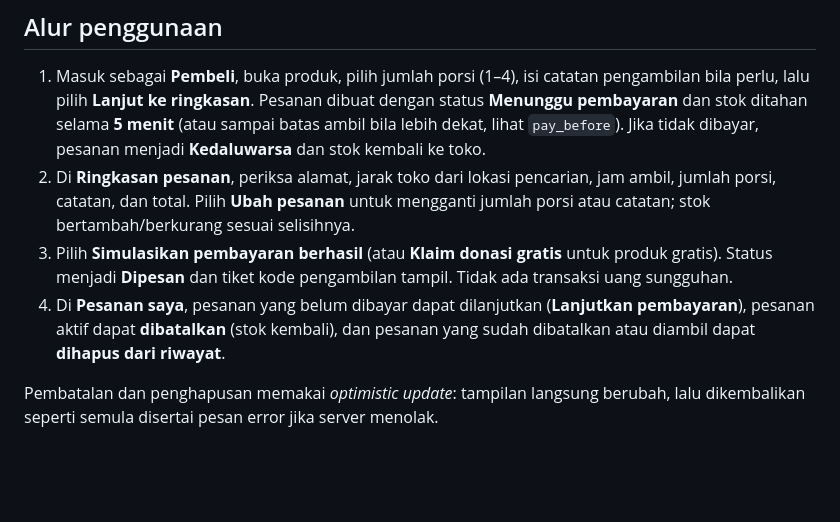
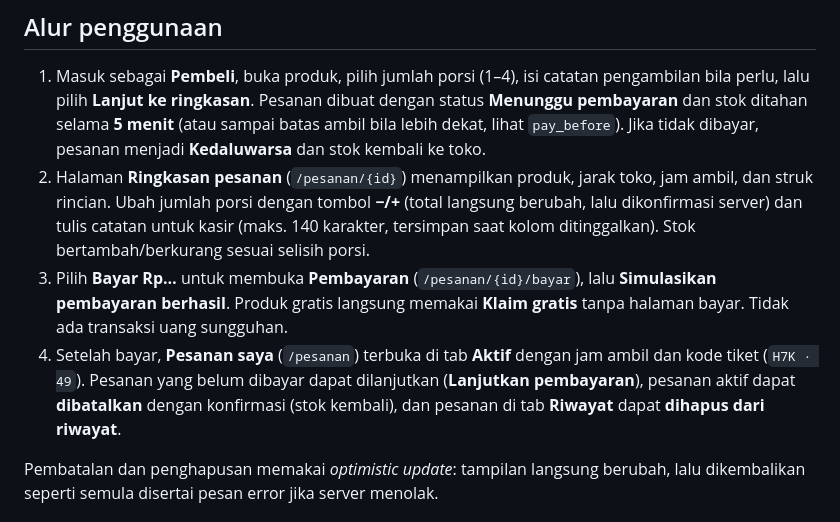
Before and after one commit to HabisinID/habisin, a Markdown page: docs/module-7.md, the part around the change. Drawn GitHub-style; blank space fills up the shorter version.

Commit message:
docs(orders): describe the page-based order flow

```diff
--- a/docs/module-7.md
+++ b/docs/module-7.md
@@ -10,15 +10,17 @@ baru. Pesanan lama berstatus `reserved` otomatis menjadi `paid`.
    status **Menunggu pembayaran** dan stok ditahan selama **5 menit** (atau sampai batas
    ambil bila lebih dekat, lihat `pay_before`). Jika tidak dibayar, pesanan menjadi
    **Kedaluwarsa** dan stok kembali ke toko.
-2. Di **Ringkasan pesanan**, periksa alamat, jarak toko dari lokasi pencarian, jam
-   ambil, jumlah porsi, catatan, dan total. Pilih **Ubah pesanan** untuk mengganti
-   jumlah porsi atau catatan; stok bertambah/berkurang sesuai selisihnya.
-3. Pilih **Simulasikan pembayaran berhasil** (atau **Klaim donasi gratis** untuk
-   produk gratis). Status menjadi **Dipesan** dan tiket kode pengambilan tampil.
-   Tidak ada transaksi uang sungguhan.
-4. Di **Pesanan saya**, pesanan yang belum dibayar dapat dilanjutkan
-   (**Lanjutkan pembayaran**), pesanan aktif dapat **dibatalkan** (stok kembali),
-   dan pesanan yang sudah dibatalkan atau diambil dapat **dihapus dari riwayat**.
+2. Halaman **Ringkasan pesanan** (`/pesanan/{id}`) menampilkan produk, jarak toko, jam
+   ambil, dan struk rincian. Ubah jumlah porsi dengan tombol **−/+** (total langsung
+   berubah, lalu dikonfirmasi server) dan tulis catatan untuk kasir (maks. 140 karakter,
+   tersimpan saat kolom ditinggalkan). Stok bertambah/berkurang sesuai selisih porsi.
+3. Pilih **Bayar Rp…** untuk membuka **Pembayaran** (`/pesanan/{id}/bayar`), lalu
+   **Simulasikan pembayaran berhasil**. Produk gratis langsung memakai **Klaim gratis**
+   tanpa halaman bayar. Tidak ada transaksi uang sungguhan.
+4. Setelah bayar, **Pesanan saya** (`/pesanan`) terbuka di tab **Aktif** dengan jam ambil
+   dan kode tiket (`H7K · 49`). Pesanan yang belum dibayar dapat dilanjutkan
+   (**Lanjutkan pembayaran**), pesanan aktif dapat **dibatalkan** dengan konfirmasi
+   (stok kembali), dan pesanan di tab **Riwayat** dapat **dihapus dari riwayat**.
 
 Pembatalan dan penghapusan memakai *optimistic update*: tampilan langsung berubah,
 lalu dikembalikan seperti semula disertai pesan error jika server menolak.
```
Also changed, not shown: README.md (+6 -6 lines).
